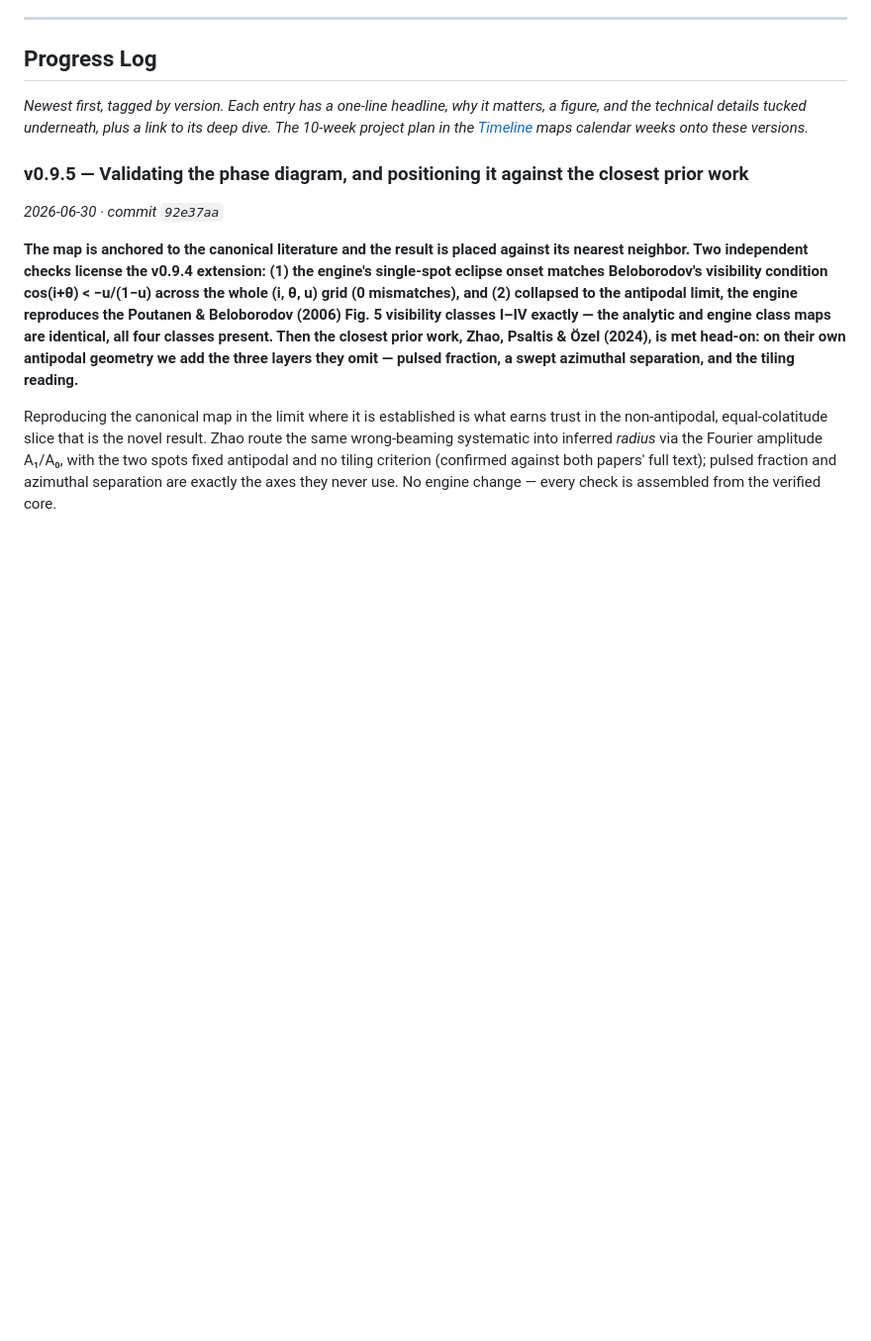
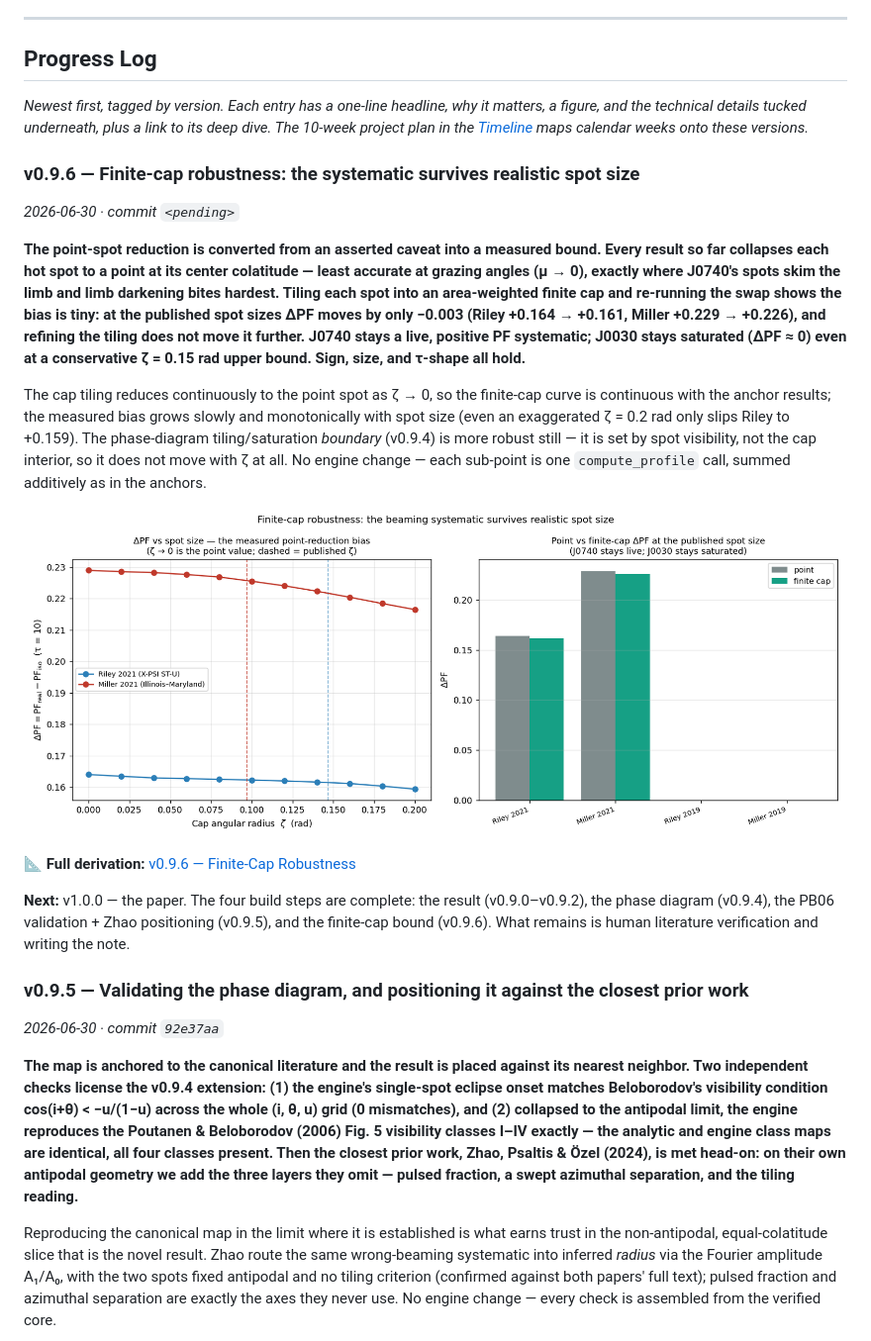
Before and after one commit to Ameya-bit/mc-radiative-transfer, a Markdown page: README.md, the part around the change. Shown at 99% size. Drawn GitHub-style; pictures changed too: data/finite_cap.png (added); blank space fills up the shorter version.

```diff
--- a/README.md
+++ b/README.md
@@ -19,6 +19,33 @@ equally in all directions; this project tests how wrong that assumption is.
 *Newest first, tagged by version. Each entry has a one-line headline, why it matters, a figure,
 and the technical details tucked underneath, plus a link to its deep dive. The 10-week project
 plan in the [Timeline](#timeline) maps calendar weeks onto these versions.*
+
+### v0.9.6 — Finite-cap robustness: the systematic survives realistic spot size
+*2026-06-30 · commit `<pending>`*
+
+**The point-spot reduction is converted from an asserted caveat into a measured bound.
+Every result so far collapses each hot spot to a point at its center colatitude — least
+accurate at grazing angles (μ → 0), exactly where J0740's spots skim the limb and limb
+darkening bites hardest. Tiling each spot into an area-weighted finite cap and re-running
+the swap shows the bias is tiny: at the published spot sizes ΔPF moves by only −0.003 (Riley
++0.164 → +0.161, Miller +0.229 → +0.226), and refining the tiling does not move it further.
+J0740 stays a live, positive PF systematic; J0030 stays saturated (ΔPF ≈ 0) even at a
+conservative ζ = 0.15 rad upper bound. Sign, size, and τ-shape all hold.**
+
+The cap tiling reduces continuously to the point spot as ζ → 0, so the finite-cap curve is
+continuous with the anchor results; the measured bias grows slowly and monotonically with
+spot size (even an exaggerated ζ = 0.2 rad only slips Riley to +0.159). The phase-diagram
+tiling/saturation *boundary* (v0.9.4) is more robust still — it is set by spot visibility,
+not the cap interior, so it does not move with ζ at all. No engine change — each sub-point is
+one `compute_profile` call, summed additively as in the anchors.
+
+![Left: ΔPF vs cap radius ζ for both J0740 fits — gently declining from the point value at ζ → 0, with the published ζ marked. Right: point vs finite-cap ΔPF per anchor — J0740 nearly unchanged and live, J0030 at zero and saturated.](data/finite_cap.png)
+
+📐 **Full derivation:** [v0.9.6 — Finite-Cap Robustness](docs/deep-dives/v0.9.6-finite-cap.md)
+
+**Next:** v1.0.0 — the paper. The four build steps are complete: the result (v0.9.0–v0.9.2),
+the phase diagram (v0.9.4), the PB06 validation + Zhao positioning (v0.9.5), and the finite-cap
+bound (v0.9.6). What remains is human literature verification and writing the note.
 
 ### v0.9.5 — Validating the phase diagram, and positioning it against the closest prior work
 *2026-06-30 · commit `92e37aa`*
```
Also changed, not shown: docs/deep-dives/v0.9.6-finite-cap.md (added, +79 -0 lines), 3 other files.
